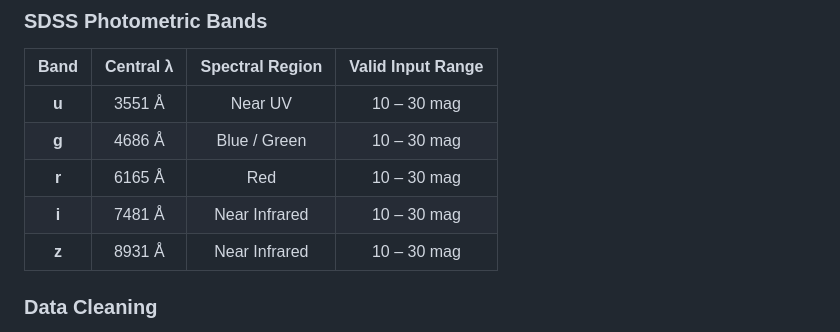
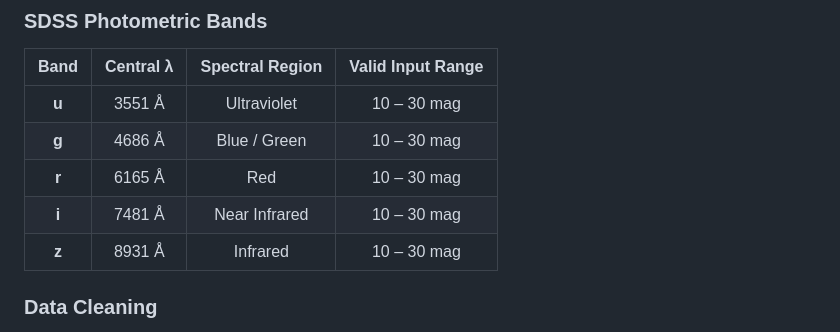
Before and after one commit to Konton-Chan/MLR_Redshift_Using_R, a Markdown page: README.md, the part around one of its changes. GitHub-like rendering.

Commit message:
Update README: add full project details

```diff
--- a/README.md
+++ b/README.md
@@ -217,11 +217,11 @@ TOTAL                                        99,992  (100%)
 
 | Band | Central λ | Spectral Region | Valid Input Range |
 |:----:|:---------:|:---------------:|:----------------:|
-| **u** | 3551 Å | Near UV | 10 – 30 mag |
+| **u** | 3551 Å | Ultraviolet | 10 – 30 mag |
 | **g** | 4686 Å | Blue / Green | 10 – 30 mag |
 | **r** | 6165 Å | Red | 10 – 30 mag |
 | **i** | 7481 Å | Near Infrared | 10 – 30 mag |
-| **z** | 8931 Å | Near Infrared | 10 – 30 mag |
+| **z** | 8931 Å | Infrared | 10 – 30 mag |
 
 ### Data Cleaning
 
```
Also changed, not shown: other parts of README.md (+1 -1 lines).
